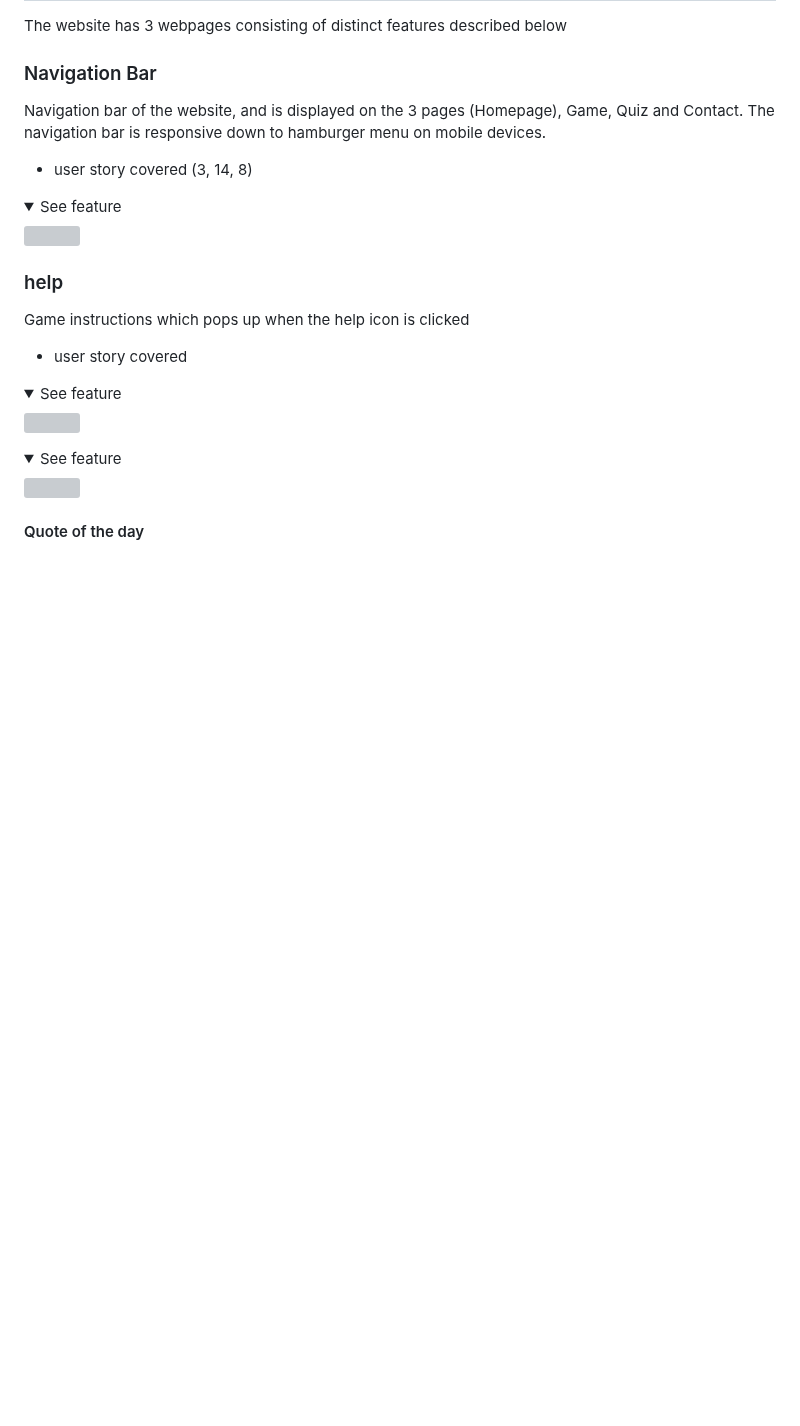
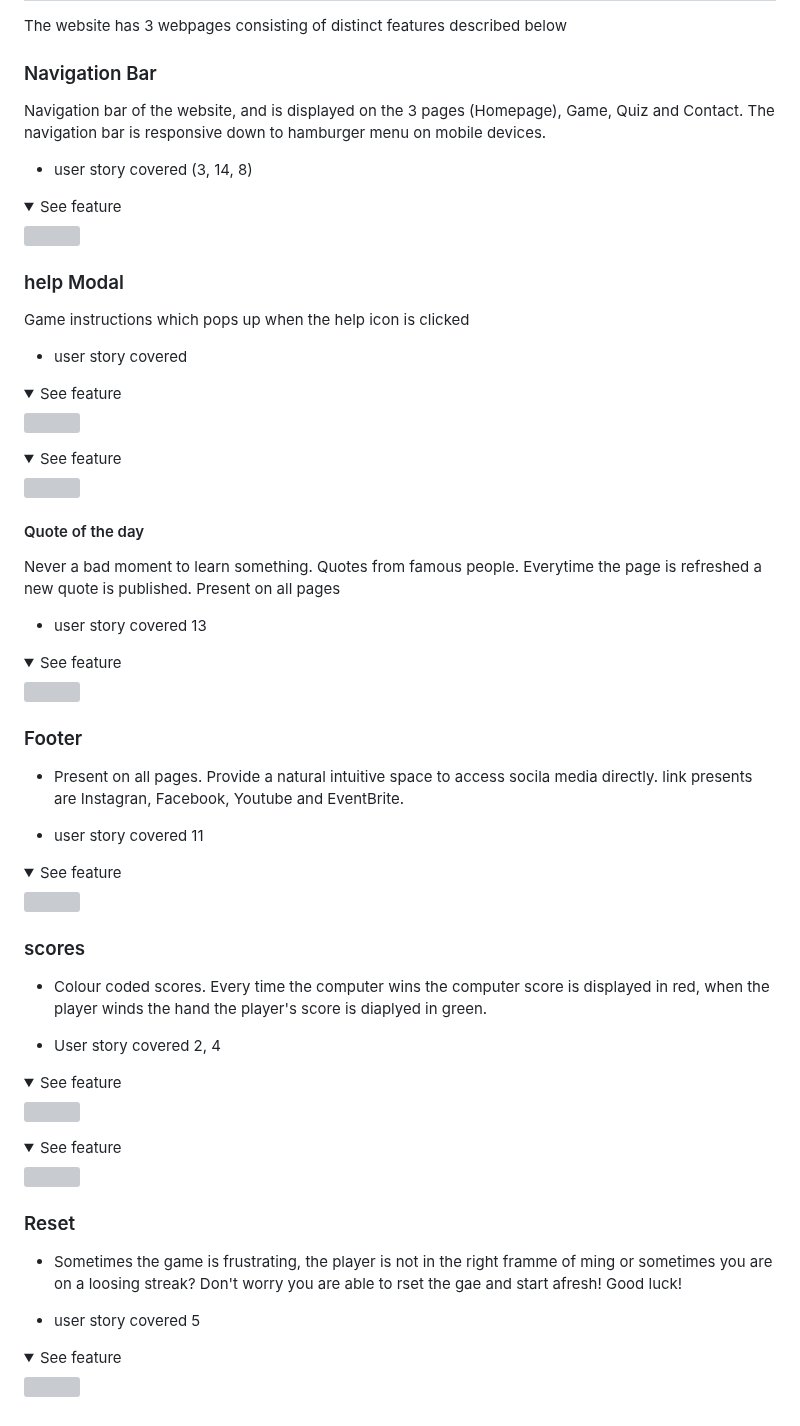
Before and after one commit to bwogit/CI_PP2_GAME, a Markdown page: README.md, the part around the change. Drawn GitHub-style; folded sections open; blank space fills up the shorter version; grey boxes are pictures that could not be loaded.

Commit message:
adding more features

```diff
--- a/README.md
+++ b/README.md
@@ -171,9 +171,10 @@ Navigation bar of the website, and is displayed on the 3 pages (Homepage), Game,
 <img src="/workspace/CI_PP2_GAME/assets/features/features_header.jpg">
 </details>
 
-### help
+### help Modal
 Game instructions which pops up when the help icon is clicked
 - user story covered
+
 <details><summary>See feature</summary>
 <img src="/workspace/CI_PP2_GAME/assets/features/features_games_rules.jpg">
 </details>
@@ -182,3 +183,40 @@ Game instructions which pops up when the help icon is clicked
 </details>
 
 #### Quote of the day
+Never a bad moment to learn something. Quotes from famous people. Everytime the page is refreshed a new quote is published. Present on all pages
+
+- user story covered 13
+
+<details><summary>See feature</summary>
+<img src="/workspace/CI_PP2_GAME/assets/features/features_quote.jpg">
+</details>
+
+### Footer
+- Present on all pages. Provide a natural intuitive space to access socila media directly. link   presents are Instagran, Facebook, Youtube and EventBrite.
+
+- user story covered 11
+
+<details><summary>See feature</summary>
+<img src="/workspace/CI_PP2_GAME/assets/features/features_footer.jpg">
+</details>
+
+### scores
+- Colour coded scores. Every time the computer wins the computer score is displayed in red, when the player winds the hand the player's score is diaplyed in green.
+
+- User story covered 2, 4
+
+<details><summary>See feature</summary>
+<img src="/workspace/CI_PP2_GAME/assets/features/features_score.jpg">
+</details>
+<details><summary>See feature</summary>
+<img src="/workspace/CI_PP2_GAME/assets/features/features_score_b.jpg">
+</details>
+
+### Reset
+- Sometimes the game is frustrating, the player is not in the right framme of ming or sometimes you are on a loosing streak? Don't worry you are able to rset the gae and start afresh! Good luck!
+
+- user story covered 5
+
+<details><summary>See feature</summary>
+<img src="/workspace/CI_PP2_GAME/assets/features/features_reset.jpg">
+</details>
```
